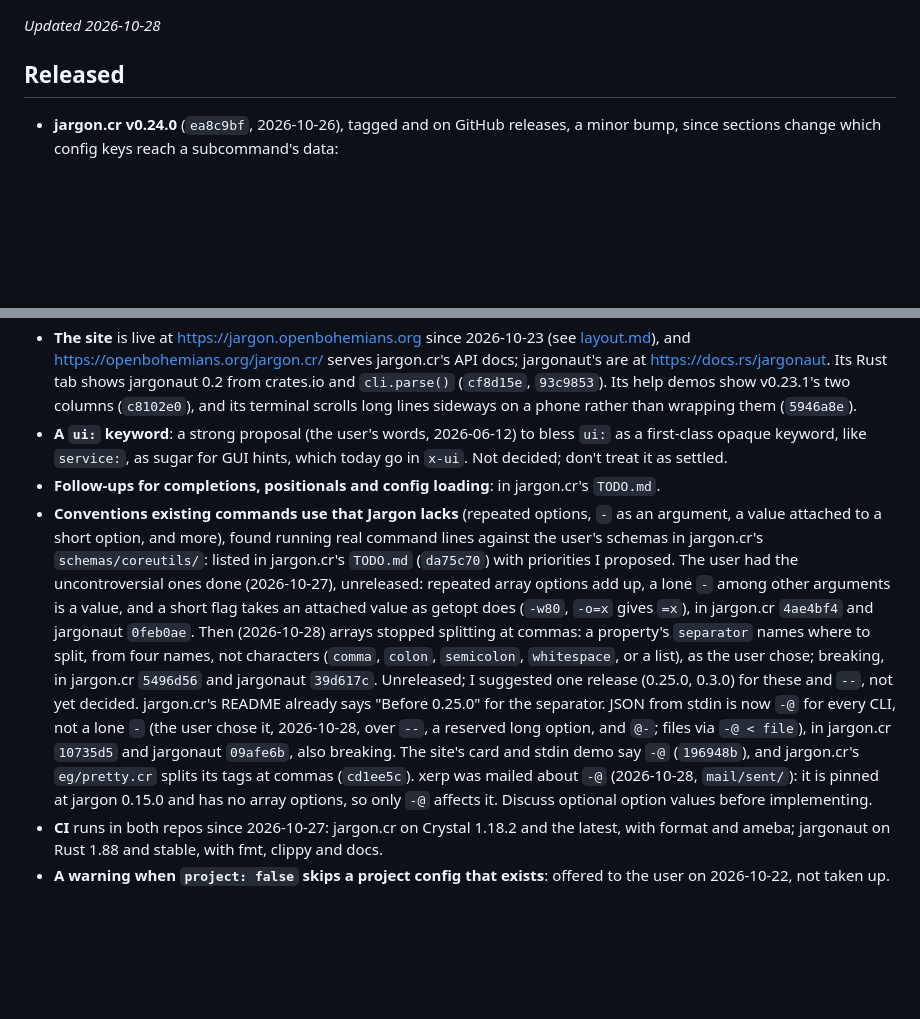
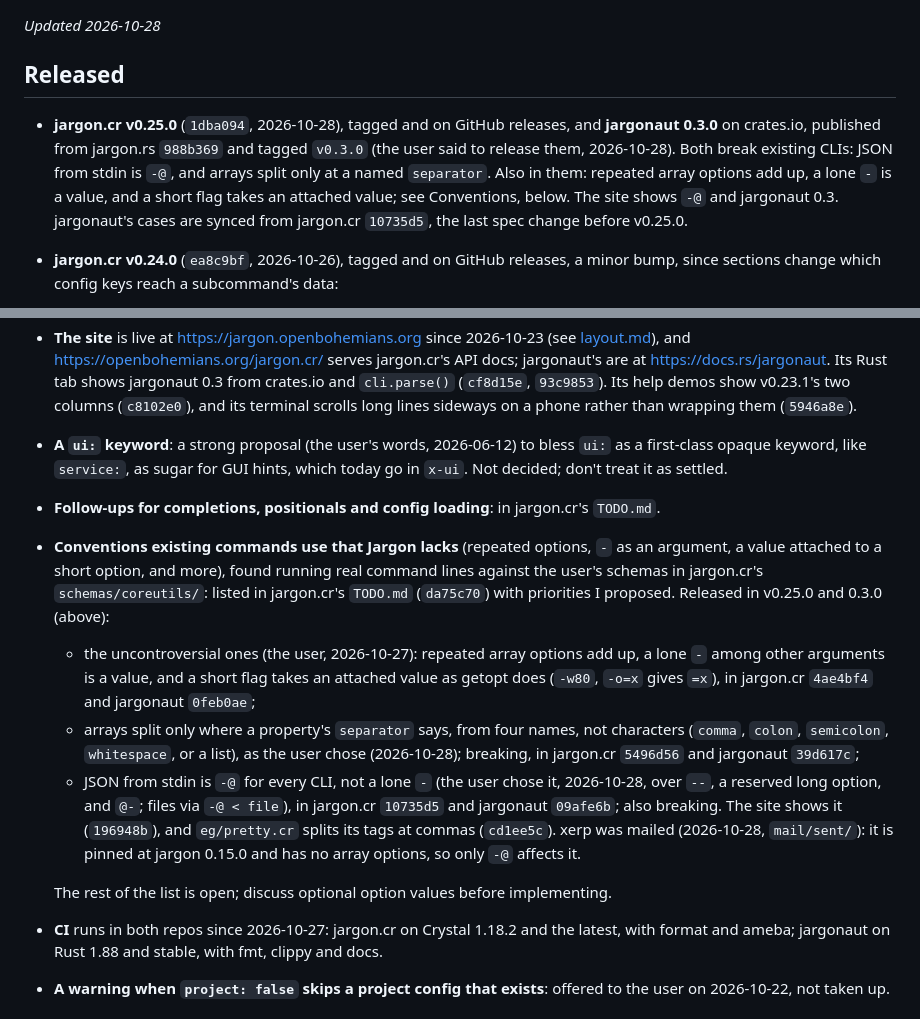
Before and after one commit to openbohemians/Jargon, a Markdown page: .ai/memory/status.md, 2 parts joined by grey strips. Drawn GitHub-style; blank space fills up the shorter version.

```diff
--- a/.ai/memory/status.md
+++ b/.ai/memory/status.md
@@ -4,6 +4,15 @@
 
 ## Released
 
+- **jargon.cr v0.25.0** (`1dba094`, 2026-10-28), tagged and on GitHub
+  releases, and **jargonaut 0.3.0** on crates.io, published from jargon.rs
+  `988b369` and tagged `v0.3.0` (the user said to release them,
+  2026-10-28). Both break existing CLIs: JSON from stdin is `-@`, and
+  arrays split only at a named `separator`. Also in them: repeated array
+  options add up, a lone `-` is a value, and a short flag takes an
+  attached value; see Conventions, below. The site shows `-@` and
+  jargonaut 0.3. jargonaut's cases are synced from jargon.cr `10735d5`,
+  the last spec change before v0.25.0.
 - **jargon.cr v0.24.0** (`ea8c9bf`, 2026-10-26), tagged and on GitHub
   releases, a minor bump, since sections change which config keys reach
   a subcommand's data:
@@ -47,7 +56,7 @@
   2026-10-23 (see [layout.md](layout.md)), and
   https://openbohemians.org/jargon.cr/ serves jargon.cr's API docs;
   jargonaut's are at https://docs.rs/jargonaut. Its Rust tab shows
-  jargonaut 0.2 from crates.io and `cli.parse()` (`cf8d15e`, `93c9853`).
+  jargonaut 0.3 from crates.io and `cli.parse()` (`cf8d15e`, `93c9853`).
   Its help demos show v0.23.1's two columns (`c8102e0`), and its terminal
   scrolls long lines sideways on a phone rather than wrapping them
   (`5946a8e`).
@@ -61,25 +70,26 @@
   options, `-` as an argument, a value attached to a short option, and
   more), found running real command lines against the user's schemas in
   jargon.cr's `schemas/coreutils/`: listed in jargon.cr's `TODO.md`
-  (`da75c70`) with priorities I proposed. The user had the uncontroversial
-  ones done (2026-10-27), unreleased: repeated array options add up, a
-  lone `-` among other arguments is a value, and a short flag takes an
-  attached value as getopt does (`-w80`, `-o=x` gives `=x`), in jargon.cr
-  `4ae4bf4` and jargonaut `0feb0ae`. Then (2026-10-28) arrays stopped
-  splitting at commas: a property's `separator` names where to split,
-  from four names, not characters (`comma`, `colon`, `semicolon`,
-  `whitespace`, or a list), as the user chose; breaking, in jargon.cr
-  `5496d56` and jargonaut `39d617c`. Unreleased; I suggested one release
-  (0.25.0, 0.3.0) for these and `--`, not yet decided. jargon.cr's README
-  already says "Before 0.25.0" for the separator. JSON from stdin is now
-  `-@` for every CLI, not a lone `-` (the user chose it, 2026-10-28, over
-  `--`, a reserved long option, and `@-`; files via `-@ < file`), in
-  jargon.cr `10735d5` and jargonaut `09afe6b`, also breaking. The site's
-  card and stdin demo say `-@` (`196948b`), and jargon.cr's `eg/pretty.cr`
-  splits its tags at commas (`cd1ee5c`). xerp was mailed about `-@`
-  (2026-10-28, `mail/sent/`): it is pinned at jargon 0.15.0 and has no
-  array options, so only `-@` affects it. Discuss optional option values
-  before implementing.
+  (`da75c70`) with priorities I proposed. Released in v0.25.0 and 0.3.0
+  (above):
+  - the uncontroversial ones (the user, 2026-10-27): repeated array
+    options add up, a lone `-` among other arguments is a value, and a
+    short flag takes an attached value as getopt does (`-w80`, `-o=x`
+    gives `=x`), in jargon.cr `4ae4bf4` and jargonaut `0feb0ae`;
+  - arrays split only where a property's `separator` says, from four
+    names, not characters (`comma`, `colon`, `semicolon`, `whitespace`,
+    or a list), as the user chose (2026-10-28); breaking, in jargon.cr
+    `5496d56` and jargonaut `39d617c`;
+  - JSON from stdin is `-@` for every CLI, not a lone `-` (the user chose
+    it, 2026-10-28, over `--`, a reserved long option, and `@-`; files via
+    `-@ < file`), in jargon.cr `10735d5` and jargonaut `09afe6b`; also
+    breaking. The site shows it (`196948b`), and `eg/pretty.cr` splits its
+    tags at commas (`cd1ee5c`). xerp was mailed (2026-10-28,
+    `mail/sent/`): it is pinned at jargon 0.15.0 and has no array
+    options, so only `-@` affects it.
+
+  The rest of the list is open; discuss optional option values before
+  implementing.
 - **CI** runs in both repos since 2026-10-27: jargon.cr on Crystal 1.18.2
   and the latest, with format and ameba; jargonaut on Rust 1.88 and
   stable, with fmt, clippy and docs.
```
Also changed, not shown: .ai/memory/README.md (+1 -1 lines), 1 other file.
